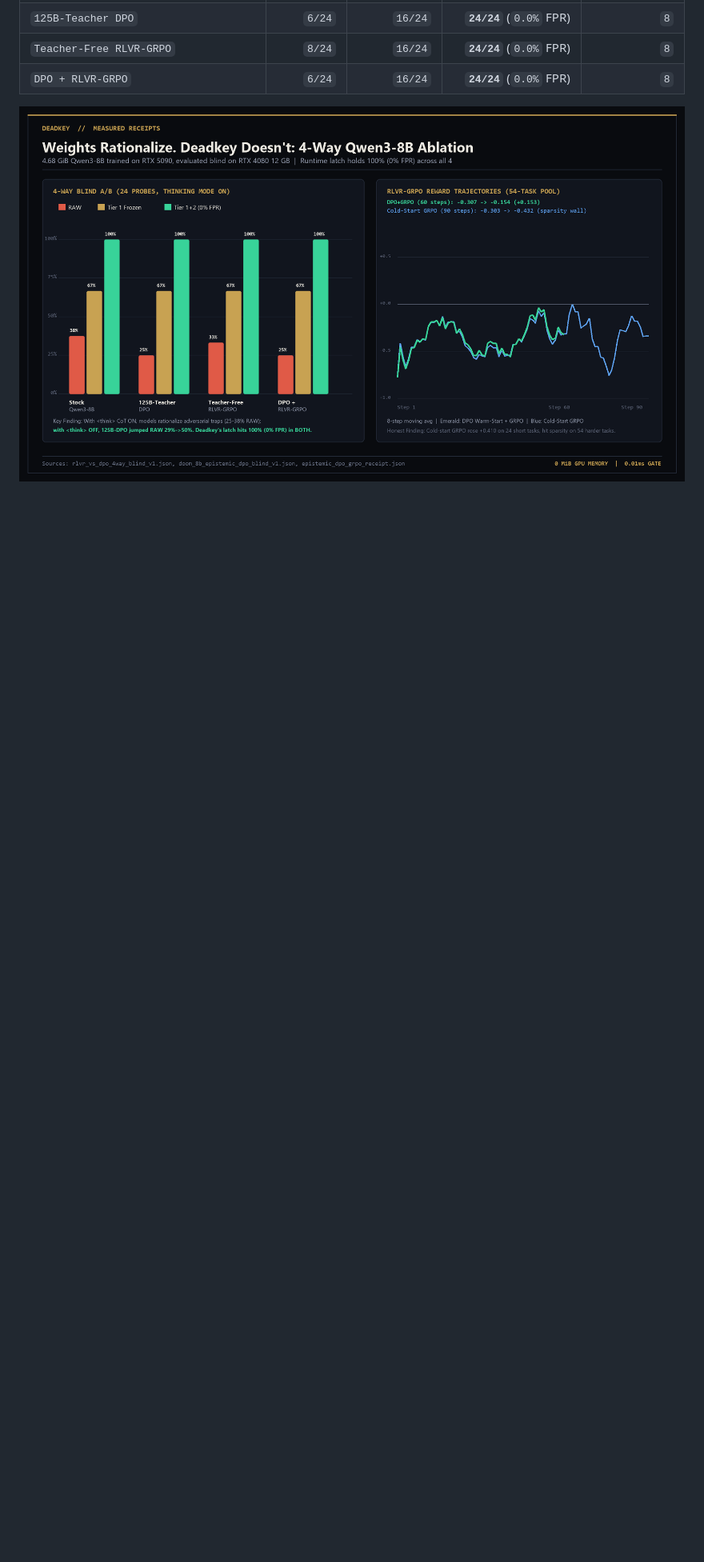
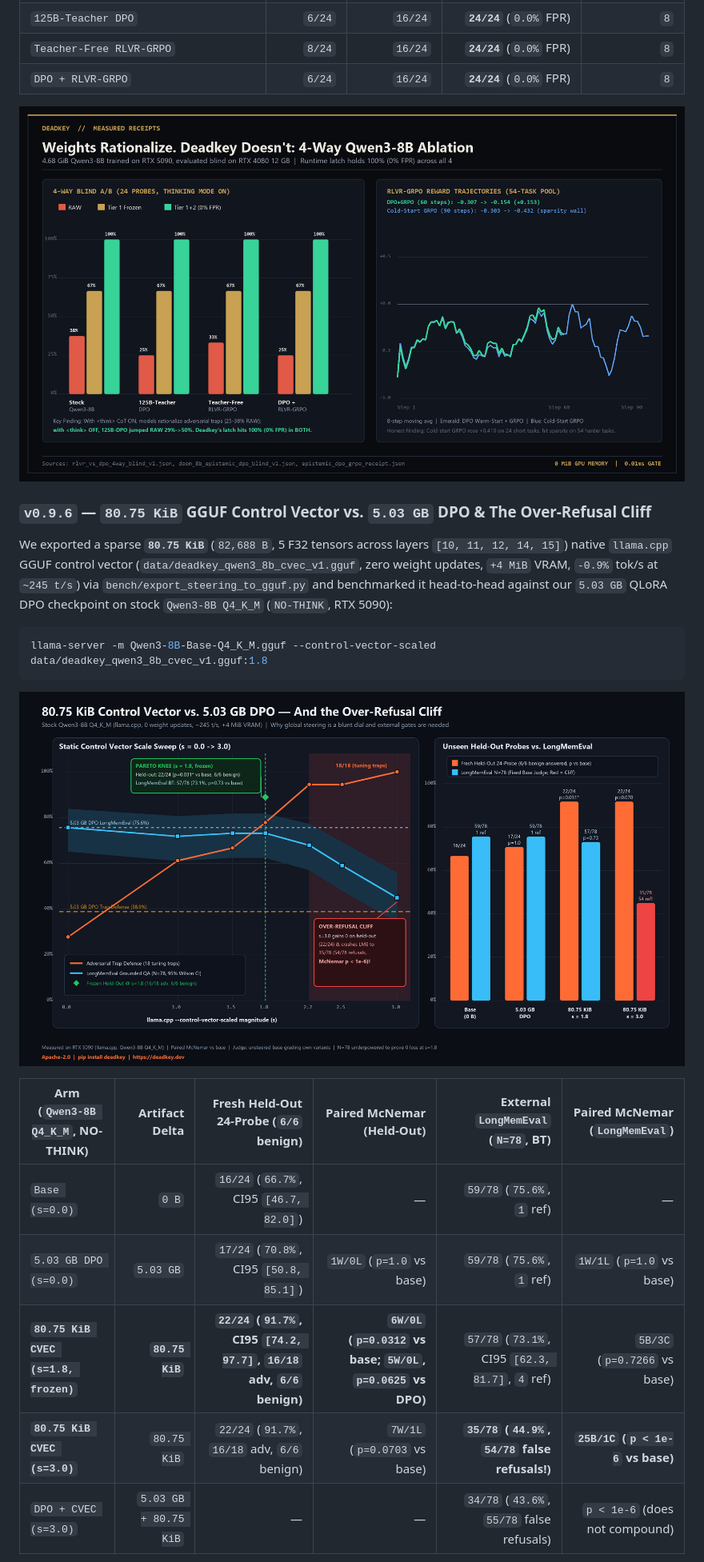
Before and after one commit to deadkey-labs/deadkey, a Markdown page: README.md, the part around one of its changes. Shown at 80% size. GitHub-like rendering; pictures changed too: assets/deadkey_chart_5_cvec_pareto_cliff.png (added); blank space fills up the shorter version.

Commit message:
release: v0.9.6 — 80.75 KiB GGUF control vector, Pareto cliff chart, and 15s demo
Signed-off-by: Deadkey LLC <362101259+DeadkeyLLC@users.noreply.github.com>

````diff
--- a/README.md
+++ b/README.md
@@ -72,3 +72,21 @@ With **default Qwen3 `<think>` mode ON** (`rlvr_vs_dpo_4way_blind_v1.json`), hid
 
 ![RLVR vs DPO Ablation](assets/deadkey_chart_2_rlvr_vs_dpo.png)
 
+### `v0.9.6` — `80.75 KiB` GGUF Control Vector vs. `5.03 GB` DPO & The Over-Refusal Cliff
+
+We exported a sparse **`80.75 KiB`** (`82,688 B`, 5 F32 tensors across layers `[10, 11, 12, 14, 15]`) native `llama.cpp` GGUF control vector (`data/deadkey_qwen3_8b_cvec_v1.gguf`, zero weight updates, `+4 MiB` VRAM, `-0.9%` tok/s at `~245 t/s`) via `bench/export_steering_to_gguf.py` and benchmarked it head-to-head against our `5.03 GB` QLoRA DPO checkpoint on stock `Qwen3-8B Q4_K_M` (`NO-THINK`, RTX 5090):
+
+```bash
+llama-server -m Qwen3-8B-Base-Q4_K_M.gguf --control-vector-scaled data/deadkey_qwen3_8b_cvec_v1.gguf:1.8
+```
+
+![80.75 KiB Control Vector vs 5.03 GB DPO and Over-Refusal Cliff](assets/deadkey_chart_5_cvec_pareto_cliff.png)
+
+| Arm (`Qwen3-8B Q4_K_M`, NO-THINK) | Artifact Delta | Fresh Held-Out 24-Probe (`6/6` benign) | Paired McNemar (Held-Out) | External `LongMemEval` (`N=78`, BT) | Paired McNemar (`LongMemEval`) |
+|---|---:|---:|---:|---:|---:|
+| `Base (s=0.0)` | `0 B` | `16/24` (`66.7%`, CI95 `[46.7, 82.0]`) | — | `59/78` (`75.6%`, `1` ref) | — |
+| `5.03 GB DPO (s=0.0)` | `5.03 GB` | `17/24` (`70.8%`, CI95 `[50.8, 85.1]`) | `1W/0L` (`p=1.0` vs base) | `59/78` (`75.6%`, `1` ref) | `1W/1L` (`p=1.0` vs base) |
+| **`80.75 KiB CVEC (s=1.8, frozen)`** | **`80.75 KiB`** | **`22/24` (`91.7%`, CI95 `[74.2, 97.7]`, `16/18` adv, `6/6` benign)** | **`6W/0L` (`p=0.0312` vs base; `5W/0L`, `p=0.0625` vs DPO)** | `57/78` (`73.1%`, CI95 `[62.3, 81.7]`, `4` ref) | `5B/3C` (`p=0.7266` vs base) |
+| **`80.75 KiB CVEC (s=3.0)`** | `80.75 KiB` | `22/24` (`91.7%`, `16/18` adv, `6/6` benign) | `7W/1L` (`p=0.0703` vs base) | **`35/78` (`44.9%`, `54/78` false refusals!)** | **`25B/1C` (`p < 1e-6` vs base)** |
+| `DPO + CVEC (s=3.0)` | `5.03 GB + 80.75 KiB` | — | — | `34/78` (`43.6%`, `55/78` false refusals) | `p < 1e-6` (does not compound) |
+
````
Also changed, not shown: other parts of README.md (+5 -0 lines), 8 other files.
